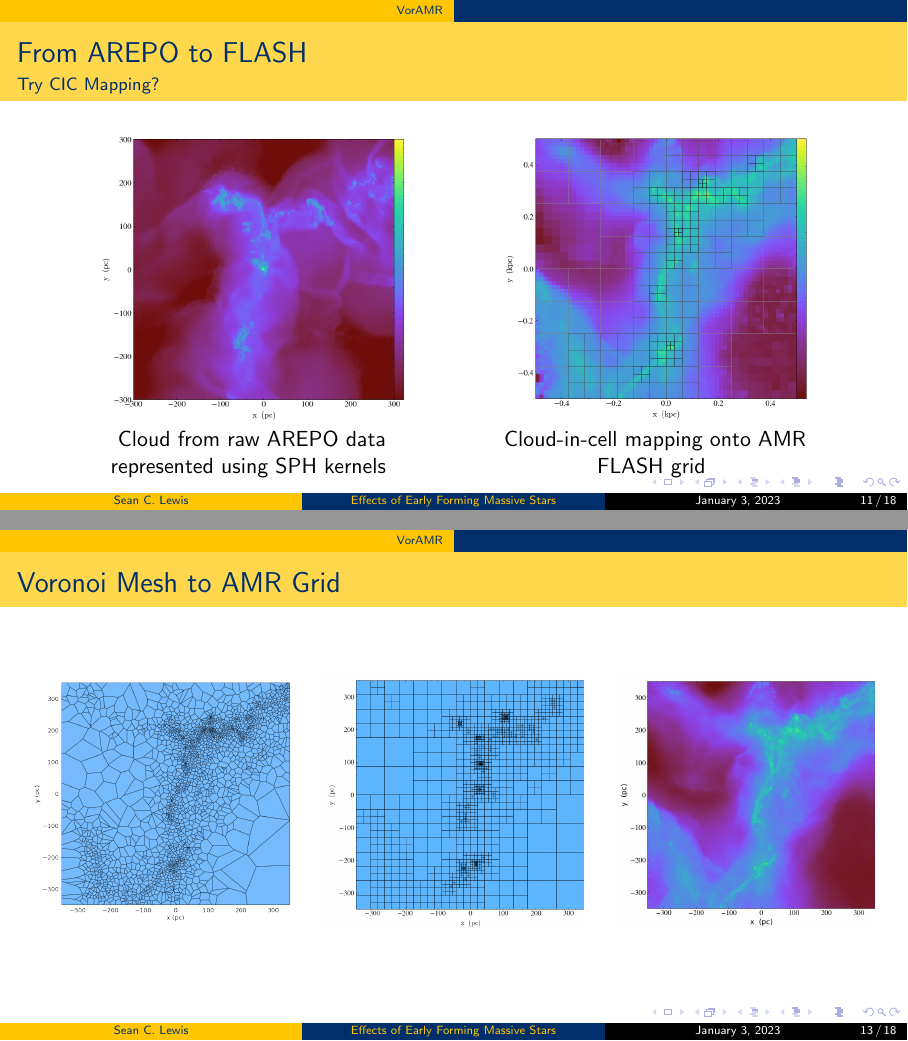
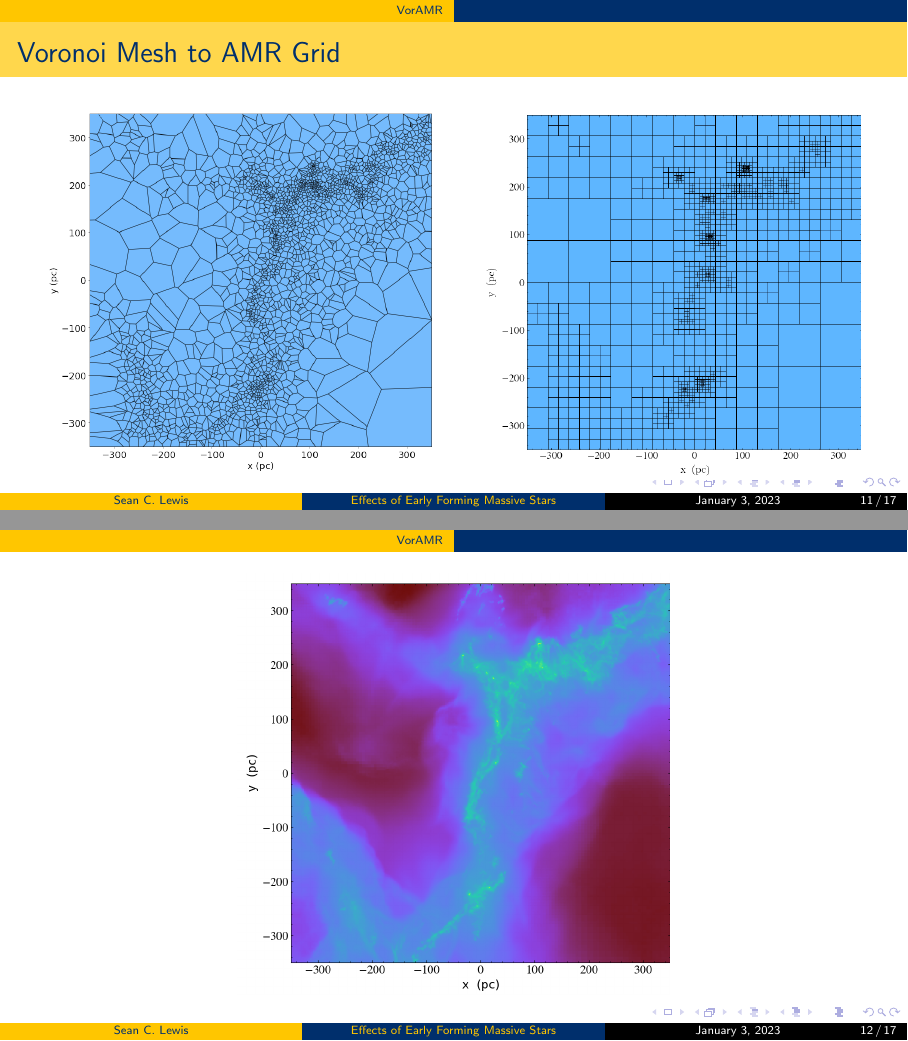
Before and after one commit to seanlabean/presentations, LaTeX slides (2022Clusters/beamer-pres/drexel-beamer.tex): pages 16 and 18 of 23 before the commit and pages 18 and 19 of 24 after it, joined at a grey line. Compiled offline with pdfLaTeX.

```diff
--- a/2022Clusters/beamer-pres/drexel-beamer.tex
+++ b/2022Clusters/beamer-pres/drexel-beamer.tex
@@ -263,33 +270,6 @@
                 \label{fig:arepo_galaxy}
 	\end{figure}
 	% Also have Cloud-Factory Rowen Smith (2019)
-\end{frame}
-%
-%
-%
-%
-%
-\begin{frame}{From AREPO to FLASH} {Try CIC Mapping?}
-    \begin{columns}
-        \begin{column}{0.35\textwidth}
-            \begin{figure}[h!]
-                \centering
-                \includegraphics[width=\linewidth]{../images/AREPO_cloud.png} \\
-                Cloud from raw AREPO data \\
-                represented using SPH kernels
-                \label{fig:voronoi_example}
-            \end{figure}
-        \end{column}
-        \begin{column}{0.35\textwidth}
-            %
-            \begin{figure}[h!]
-                \centering
-                \includegraphics[width=\linewidth]{../images/cloud_in_cell_projection_lvl8.png} \\
-                Cloud-in-cell mapping onto AMR FLASH grid
-                \label{fig:amr_example}
-            \end{figure}
-        \end{column}
-    \end{columns}
 \end{frame}
 %
 %
@@ -327,13 +307,25 @@
             \begin{figure}[h!]
                 \centering
                 \includegraphics[width=\linewidth]{../images/amr_grid_from_voronoi.png}
-                %\caption{AMR grid from 20 points}
                 \label{fig:amr_example}
             \end{figure}
         \end{column}
     \end{columns}
 \end{frame}
-
+%
+%
+%
+%
+\begin{frame}
+    \centering
+    \begin{figure}[h!]
+        \includegraphics[width=0.5\linewidth]{../images/VorAMR_hdf5_chk_0001_Projection_z_dens.png}
+    \end{figure}
+\end{frame}
+%
+%
+%
+%
 \begin{frame}{Voronoi Mesh to AMR Grid} %{Subtitle not required in this slide}
     \begin{columns}
         \begin{column}{0.3\textwidth}
```
Also changed, not shown: 2022Clusters/beamer-pres/drexel-beamer.pdf, 2022Clusters/images/clouds.png (added), 2022Clusters/beamer-pres/drexel-beamer.tex (27 more changed lines).
